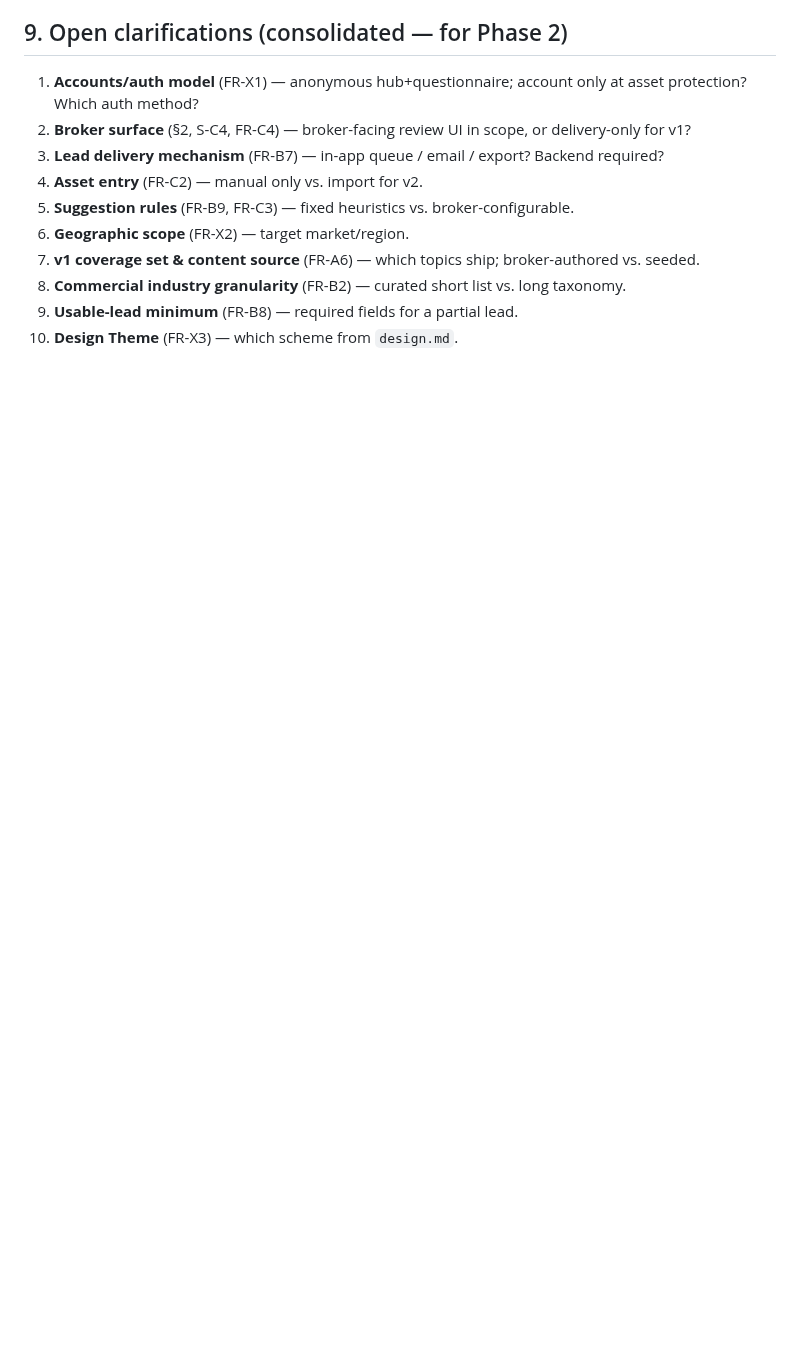
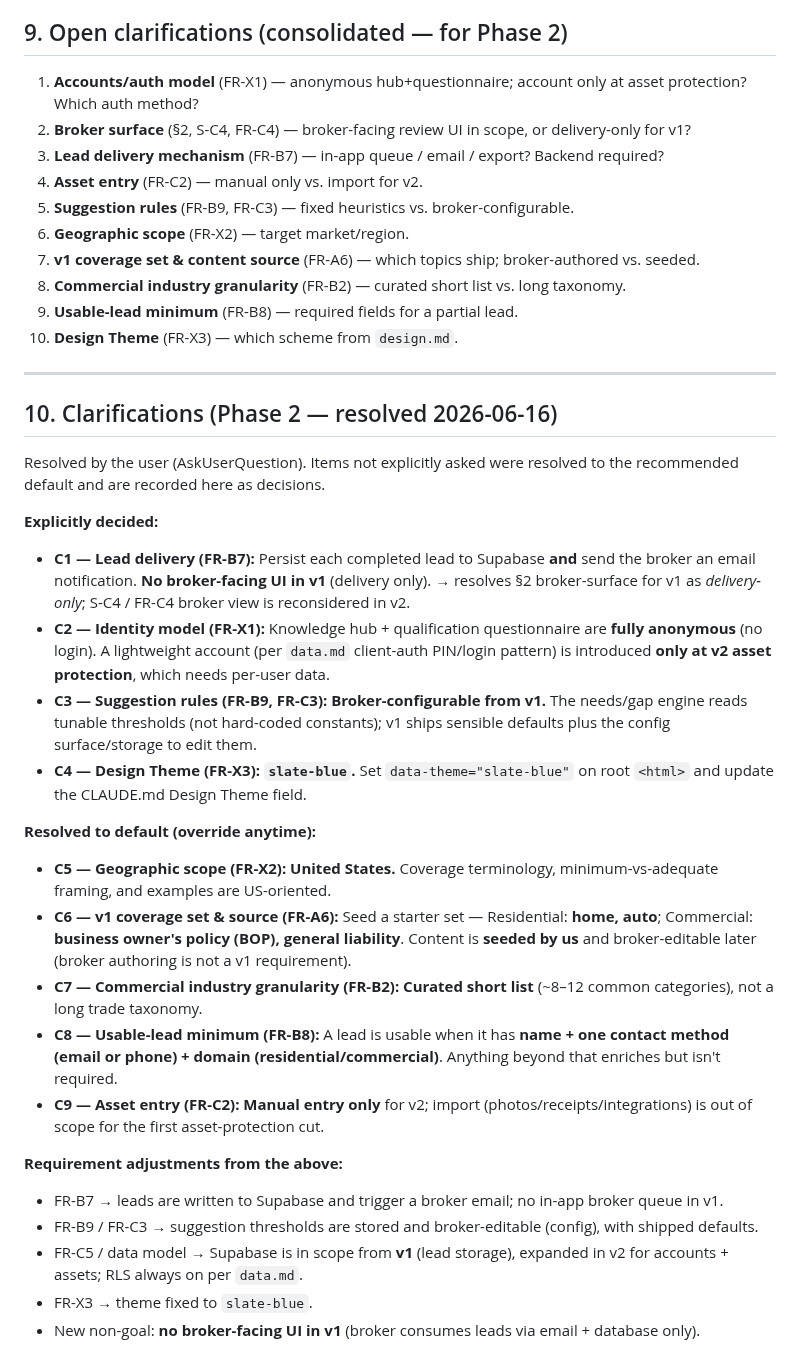
Before and after one commit to akyachtsman/claude.insurance, a Markdown page: specs/001-broker-insurance-app/spec.md, the part around the change. Drawn GitHub-style; blank space fills up the shorter version.

Commit message:
Record SDD clarifications (phase 2) + set Design Theme
Append resolved ## Clarifications to spec.md: lead delivery = Supabase
persist + broker email (no broker UI in v1); anonymous v1, account at
v2; broker-configurable suggestion rules; theme slate-blue; plus
defaults for geography (US), v1 coverage set, industry granularity,
usable-lead minimum, and v2 manual asset entry. Set CLAUDE.md Design
Theme to slate-blue.

https://claude.ai/code/session_01K9jBku3R11Ru5grypKQfyk

```diff
--- a/specs/001-broker-insurance-app/spec.md
+++ b/specs/001-broker-insurance-app/spec.md
@@ -189,3 +189,51 @@ Cross-cutting
 8. **Commercial industry granularity** (FR-B2) — curated short list vs. long taxonomy.
 9. **Usable-lead minimum** (FR-B8) — required fields for a partial lead.
 10. **Design Theme** (FR-X3) — which scheme from `design.md`.
+
+---
+
+## 10. Clarifications (Phase 2 — resolved 2026-06-16)
+
+Resolved by the user (AskUserQuestion). Items not explicitly asked were resolved
+to the recommended default and are recorded here as decisions.
+
+**Explicitly decided:**
+- **C1 — Lead delivery (FR-B7):** Persist each completed lead to Supabase **and**
+  send the broker an email notification. **No broker-facing UI in v1** (delivery
+  only). → resolves §2 broker-surface for v1 as *delivery-only*; S-C4 / FR-C4
+  broker view is reconsidered in v2.
+- **C2 — Identity model (FR-X1):** Knowledge hub + qualification questionnaire are
+  **fully anonymous** (no login). A lightweight account (per `data.md` client-auth
+  PIN/login pattern) is introduced **only at v2 asset protection**, which needs
+  per-user data.
+- **C3 — Suggestion rules (FR-B9, FR-C3):** **Broker-configurable from v1.** The
+  needs/gap engine reads tunable thresholds (not hard-coded constants); v1 ships
+  sensible defaults plus the config surface/storage to edit them.
+- **C4 — Design Theme (FR-X3):** **`slate-blue`.** Set `data-theme="slate-blue"` on
+  root `<html>` and update the CLAUDE.md Design Theme field.
+
+**Resolved to default (override anytime):**
+- **C5 — Geographic scope (FR-X2):** **United States.** Coverage terminology,
+  minimum-vs-adequate framing, and examples are US-oriented.
+- **C6 — v1 coverage set & source (FR-A6):** Seed a starter set —
+  Residential: **home, auto**; Commercial: **business owner's policy (BOP),
+  general liability**. Content is **seeded by us** and broker-editable later (broker
+  authoring is not a v1 requirement).
+- **C7 — Commercial industry granularity (FR-B2):** **Curated short list** (~8–12
+  common categories), not a long trade taxonomy.
+- **C8 — Usable-lead minimum (FR-B8):** A lead is usable when it has **name + one
+  contact method (email or phone) + domain (residential/commercial)**. Anything
+  beyond that enriches but isn't required.
+- **C9 — Asset entry (FR-C2):** **Manual entry only** for v2; import
+  (photos/receipts/integrations) is out of scope for the first asset-protection cut.
+
+**Requirement adjustments from the above:**
+- FR-B7 → leads are written to Supabase and trigger a broker email; no in-app broker
+  queue in v1.
+- FR-B9 / FR-C3 → suggestion thresholds are stored and broker-editable (config), with
+  shipped defaults.
+- FR-C5 / data model → Supabase is in scope from **v1** (lead storage), expanded in
+  v2 for accounts + assets; RLS always on per `data.md`.
+- FR-X3 → theme fixed to `slate-blue`.
+- New non-goal: **no broker-facing UI in v1** (broker consumes leads via email +
+  database only).
```
Also changed, not shown: CLAUDE.md (+1 -1 lines).
